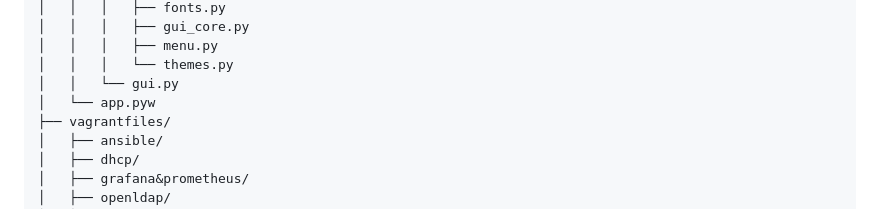
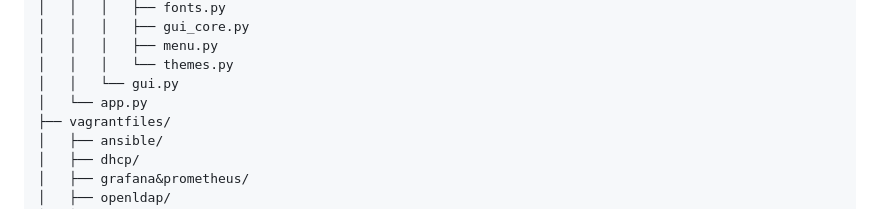
Before and after one commit to akhos09/XenoCore, a Markdown page: README.md, the part around the change. Drawn GitHub-style.

```diff
--- a/README.md
+++ b/README.md
@@ -91,7 +91,7 @@ XenoCore/
 │   │   │   ├── menu.py
 │   │   │   └── themes.py
 │   │   └── gui.py
-│   └── app.pyw
+│   └── app.py
 ├── vagrantfiles/
 │   ├── ansible/
 │   ├── dhcp/
```
